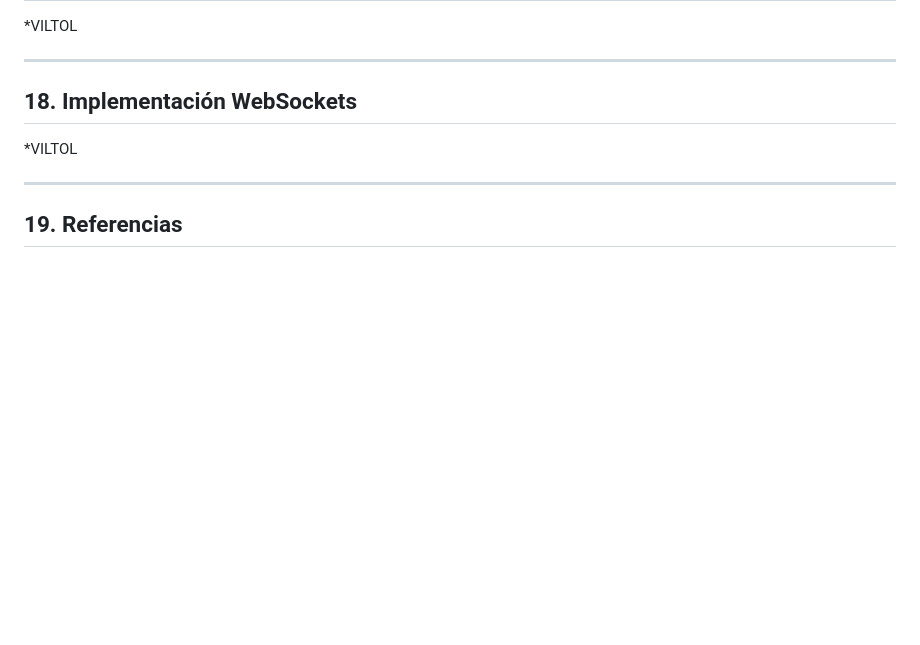
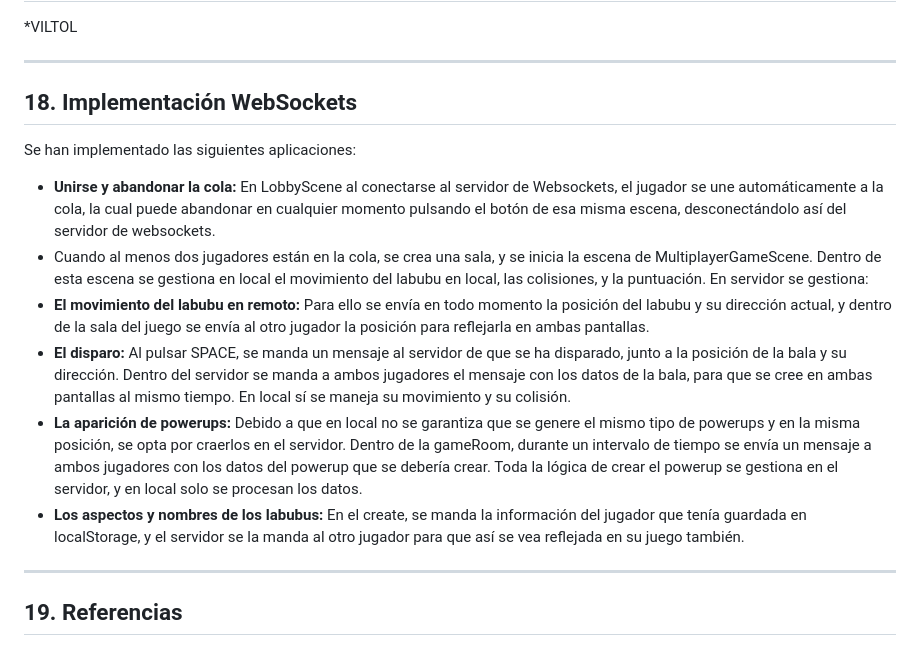
Before and after one commit to Victsantgt/Juegos-En-Red---Equipo-7, a Markdown page: GDD_Equipo7.md, the part around the change. Drawn GitHub-style; blank space fills up the shorter version.

Commit message:
Implementación WebSockets

```diff
--- a/GDD_Equipo7.md
+++ b/GDD_Equipo7.md
@@ -269,7 +269,14 @@ La estrategia principal se centrará en el uso de redes sociales:
 
 ## 18\. Implementación WebSockets
 
-*VILTOL
+Se han implementado las siguientes  aplicaciones:
+
+* **Unirse y abandonar la cola:** En LobbyScene al conectarse al servidor de Websockets, el jugador se une automáticamente a la cola, la cual puede abandonar en cualquier momento pulsando el botón de esa misma escena, desconectándolo así del servidor de websockets.
+* Cuando al menos dos jugadores están en la cola, se crea una sala, y se inicia la escena de MultiplayerGameScene. Dentro de esta escena se gestiona en local el movimiento del labubu en local, las colisiones, y la puntuación. En servidor se gestiona:
+* **El movimiento del labubu en remoto:** Para ello se envía en todo momento la posición del labubu y su dirección actual, y dentro de la sala del juego se envía al otro jugador la posición para reflejarla en ambas pantallas.
+* **El disparo:** Al pulsar SPACE, se manda un mensaje al servidor de que se ha disparado, junto a la posición de la bala y su dirección. Dentro del servidor se manda a ambos jugadores el mensaje con los datos de la bala, para que se cree en ambas pantallas al mismo tiempo. En local sí se maneja su movimiento y su colisión.
+* **La aparición de powerups:** Debido a que en local no se garantiza que se genere el mismo tipo de powerups y en la misma posición, se opta por craerlos en el servidor. Dentro de la gameRoom, durante un intervalo de tiempo se envía un mensaje a ambos jugadores con los datos del powerup que se debería crear. Toda la lógica de crear el powerup se gestiona en el servidor, y en local solo se procesan los datos.
+* **Los aspectos y nombres de los labubus:**  En el create, se manda la información del jugador que tenía guardada en localStorage, y el servidor se la manda al otro jugador para que así se vea reflejada en su juego también.
 
 -----
 
```
